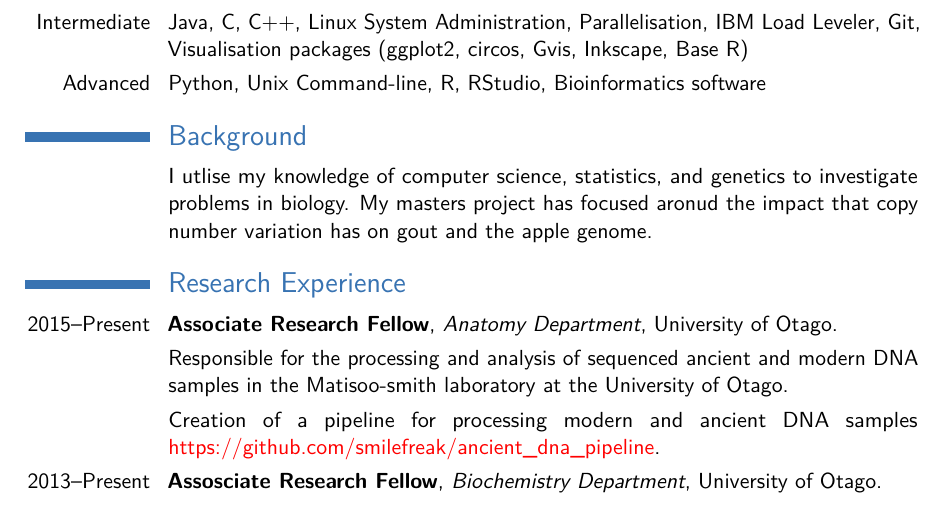
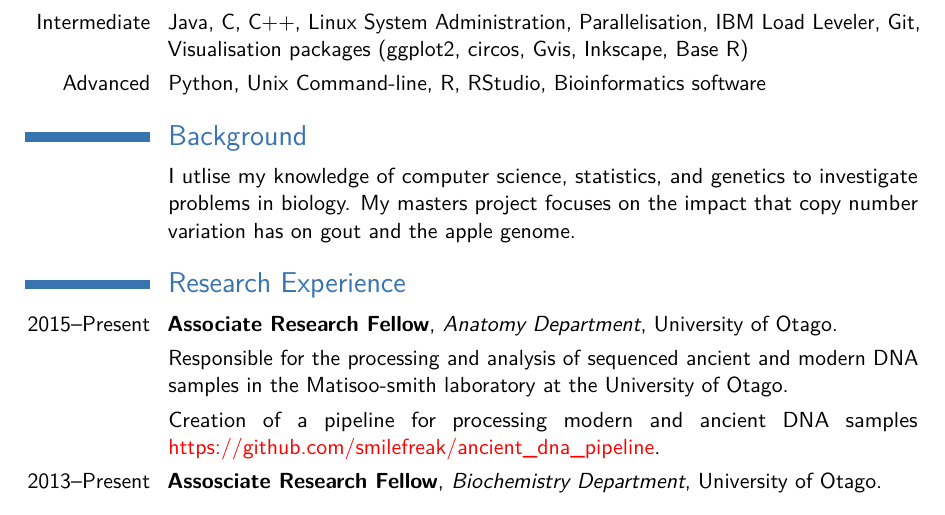
Before and after one commit to theboocock/cv, a LaTeX CV (cv_7.tex): part of page 1 of 3, cut so that both start at the same text. Compiled offline with pdfLaTeX.

Commit message:
Update cv_7.tex
CNV SHIT

```diff
--- a/cv_7.tex
+++ b/cv_7.tex
@@ -72,7 +72,7 @@
 \cvitem{Intermediate}{Java, C, C++, Linux System Administration, Parallelisation, IBM Load Leveler, Git, Visualisation packages (ggplot2, circos, Gvis, Inkscape, Base R)}
 \cvitem{Advanced}{Python, Unix Command-line, R, RStudio, Bioinformatics software}
 \section{Background}
-\cvitem{}{I utlise my knowledge of computer science, statistics, and genetics to investigate problems in biology. My masters project has focused aronud the impact that copy number variation has on gout and the apple genome.}
+\cvitem{}{I utlise my knowledge of computer science, statistics, and genetics to investigate problems in biology. My masters project focuses on the impact that copy number variation has on gout and the apple genome.}
 \section{Research Experience}
 
 \cventry{2015--Present}{Associate Research Fellow}{Anatomy Department}{University of Otago}{}{}
```
Also changed, not shown: cv_7.tex (2 more changed lines).
